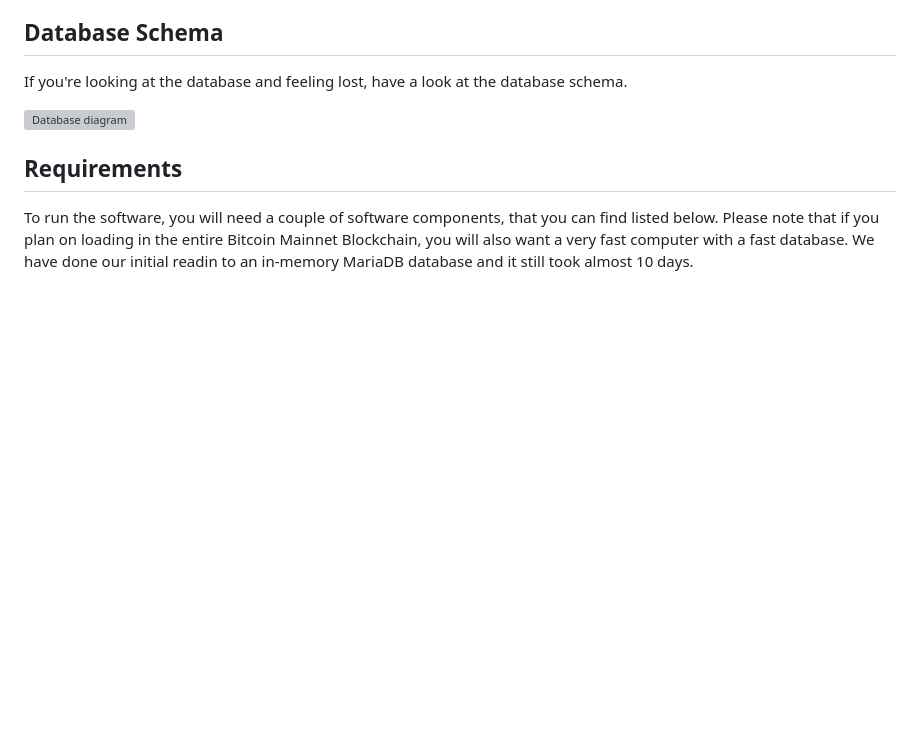
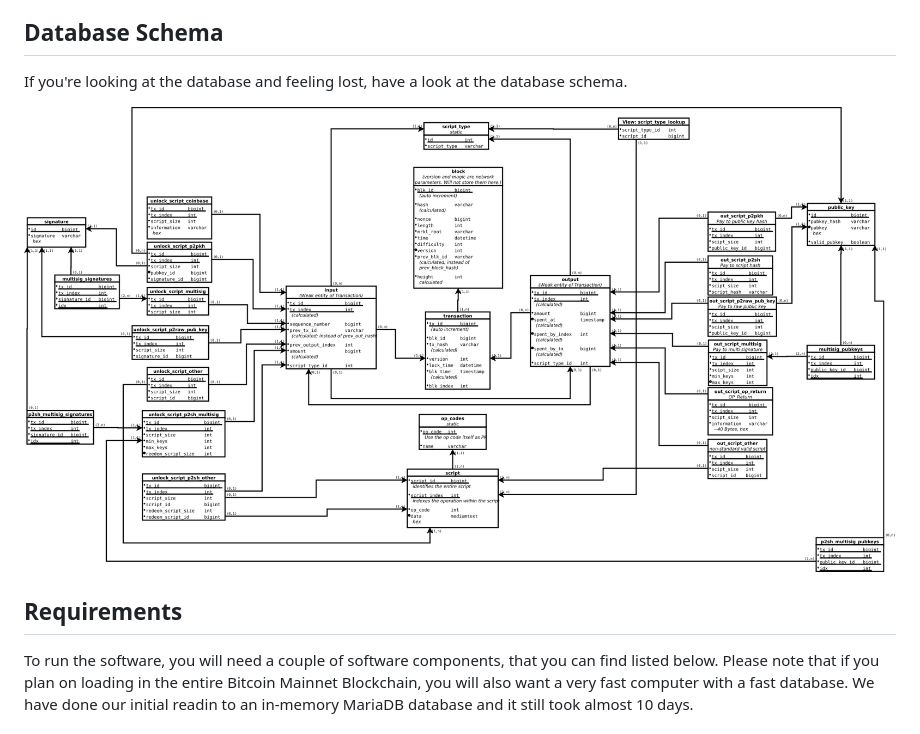
Before and after one commit to NiklausHofer/blockchain2database, a Markdown page: README.md, the part around the change. Drawn GitHub-style; pictures changed too: diagram.png (added); blank space fills up the shorter version; grey boxes are pictures that could not be loaded.

Commit message:
Replaced image in the README with a png file

```diff
--- a/README.md
+++ b/README.md
@@ -22,7 +22,7 @@ and [testnet3](https://testnet3.blkchnqrs.org). Use these credentials to login:
 If you're looking at the database and feeling lost, have a look at the database
 schema.
 
-![Database diagram](diagram.svg)
+![Database diagram](diagram.png)
 
 ## Requirements
 
```
